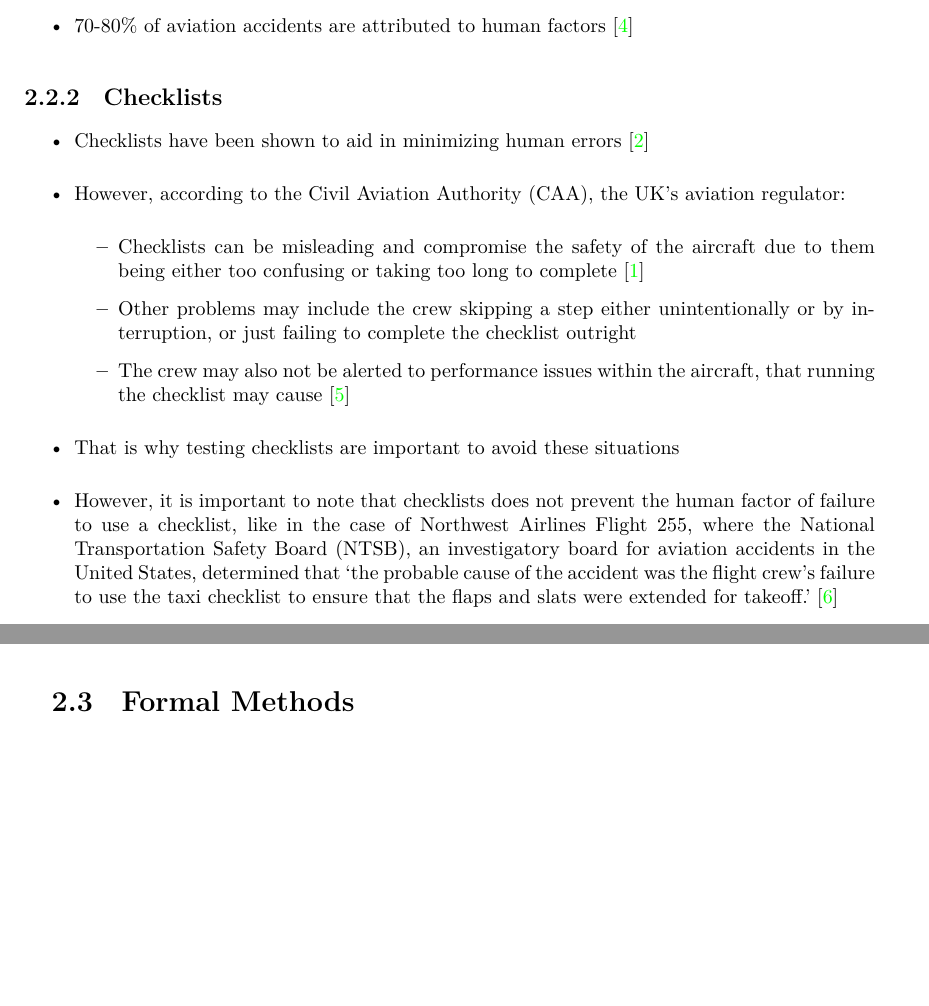
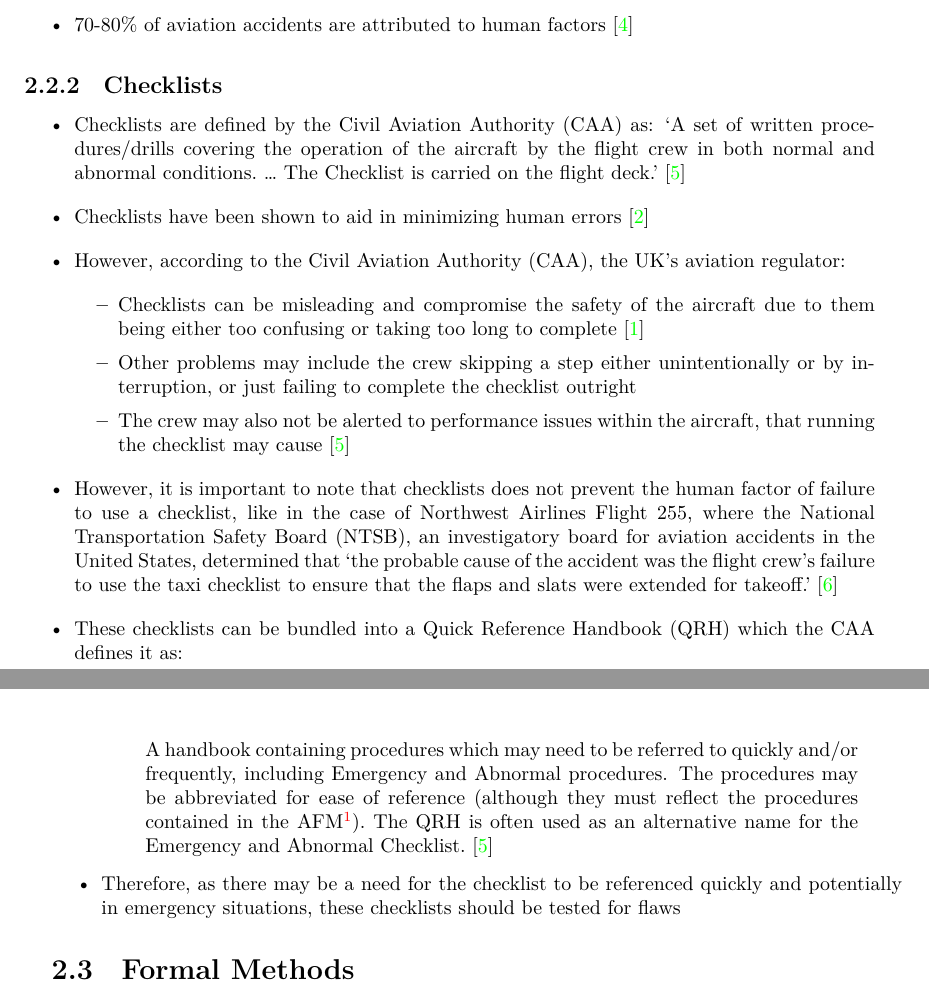
Before and after one commit to smyalygames/checklist-tester, a LaTeX thesis (pub/dissertation/dissertation.tex, which reads pub/dissertation/chapters/background.tex): two parts of pages 7 and 8 of 38 before the commit and two parts of pages 7 and 8 of 37 after it, joined at a grey line, cut so that both start at the same text, the shorter picture padded with empty space. The pictures show the PDF file pub/dissertation/dissertation.pdf that the author committed with the source.

Commit message:
feat(dissertation): add definitions in checklist section in background

```diff
--- a/pub/dissertation/chapters/background.tex
+++ b/pub/dissertation/chapters/background.tex
@@ -29,6 +29,14 @@
 
 \subsection{Checklists}
 \begin{itemize}
+  \item Checklists are defined by the Civil Aviation Authority (CAA) as:
+    \blockquote{A set of written procedures/drills covering
+      the operation of the aircraft by the flight
+      crew in both normal and abnormal
+      conditions.~\ldots~The Checklist is
+      carried on the flight deck.}~\cite{caa:design}
+
+
   \item Checklists have been shown to aid in minimizing human errors~\cite{manifesto}
 
 
@@ -42,11 +50,19 @@
       that running the checklist may cause~\cite{caa:design}
   \end{itemize}
 
-  \item That is why testing checklists are important to avoid these situations
-
   \item However, it is important to note that checklists does not prevent the human
     factor of failure to use a checklist, like in the case of Northwest Airlines
     Flight 255, where the National Transportation Safety Board (NTSB), an investigatory board
     for aviation accidents in the United States, determined that
     \enquote{the probable cause of the accident was the flight crew's failure
     to use the taxi checklist to ensure that the flaps and slats were extended for takeoff.}~\cite{ntsb:NWA255}
+
+    \item These checklists can be bundled into a Quick Reference Handbook (QRH)
+      which the CAA defines it as:
+      \blockquote{A handbook containing procedures which
+        may need to be referred to quickly and/or
+        frequently, including Emergency and
+        Abnormal procedures. The procedures
+        may be abbreviated for ease of reference
+        (although they must reflect the procedures
+        contained in the AFM\footnote{
@@ -53,3 +76,10 @@
+        The QRH is often
+        used as an alternative name for the
+        Emergency and Abnormal Checklist.~\cite{caa:design}}
+
+  \item Therefore, as there may be a need for the checklist to be
+    referenced quickly and potentially in emergency situations,
+    these checklists should be tested for flaws
 \end{itemize}
 
 
```
Also changed, not shown: pub/dissertation/dissertation.tex (+0 -1 lines), pub/dissertation/dissertation.pdf, pub/dissertation/chapters/background.tex (7 more changed lines), 1 other file.
